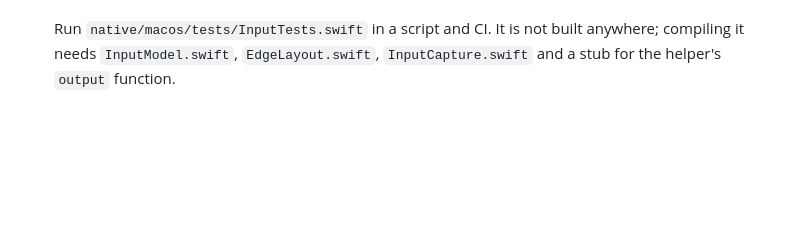
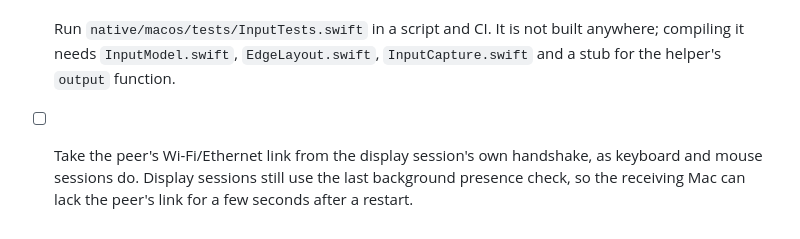
Before and after one commit to DaniGuardiola/extend.computer, a Markdown page: TODO.md, the part around the change. Drawn GitHub-style; blank space fills up the shorter version.

Commit message:
Track the display session peer link follow-up
Co-Authored-By: Claude Opus 5.5 <noreply@anthropic.com>

```diff
--- a/TODO.md
+++ b/TODO.md
@@ -34,3 +34,5 @@
 - [ ] Use IPv6 link-local addresses for Mac-to-Mac cables. macOS takes about 20 seconds to self-assign an IPv4 address to a new cable (it waits for DHCP first), while `fe80::` addresses exist as soon as the link is up. Cable routes and mDNS are IPv4-only today, and IPv6 mDNS was disabled for a macOS issue that would need rechecking.
 
 - [ ] Run `native/macos/tests/InputTests.swift` in a script and CI. It is not built anywhere; compiling it needs `InputModel.swift`, `EdgeLayout.swift`, `InputCapture.swift` and a stub for the helper's `output` function.
+
+- [ ] Take the peer's Wi-Fi/Ethernet link from the display session's own handshake, as keyboard and mouse sessions do. Display sessions still use the last background presence check, so the receiving Mac can lack the peer's link for a few seconds after a restart.
```
